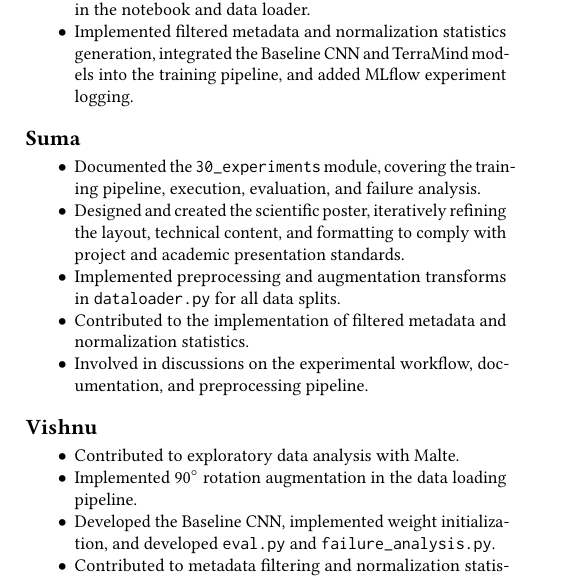
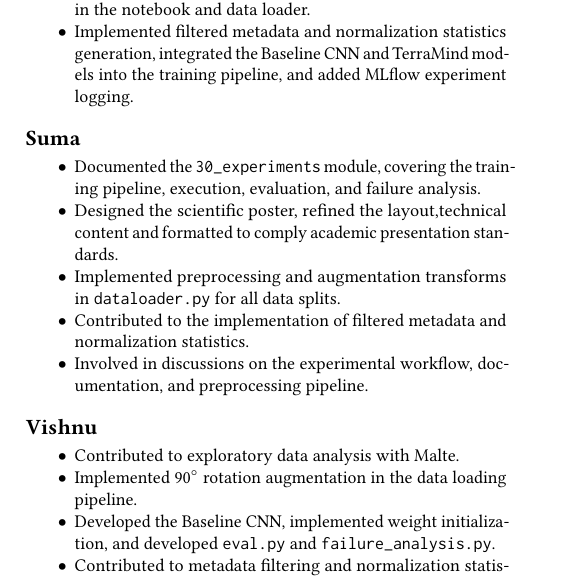
Before and after one commit to mgrube753/AS-SS2026-Oil-Slick-Detection, a LaTeX paper (60_ode_document/ode.tex): part of one column of page 4 of 4, cut so that both start at the same text. Compiled offline with pdfLaTeX.

Commit message:
Update ode.tex

```diff
--- a/60_ode_document/ode.tex
+++ b/60_ode_document/ode.tex
@@ -128,7 +128,7 @@ Version control is maintained through GitHub\footnote{\url{https://github.com/mg
 \subsection*{Suma}
 \begin{itemize}
     \item Documented the \texttt{30\_experiments} module, covering the training pipeline, execution, evaluation, and failure analysis.
-    \item Designed and created the scientific poster, iteratively refining the layout, technical content, and formatting to comply with project and academic presentation standards.
+    \item Designed the scientific poster, refined the layout,technical content and formatted to comply academic presentation standards.
     \item Implemented preprocessing and augmentation transforms in \texttt{dataloader.py} for all data splits.
     \item Contributed to the implementation of filtered metadata and normalization statistics.
     \item Involved in discussions on the experimental workflow, documentation, and preprocessing pipeline.
```
